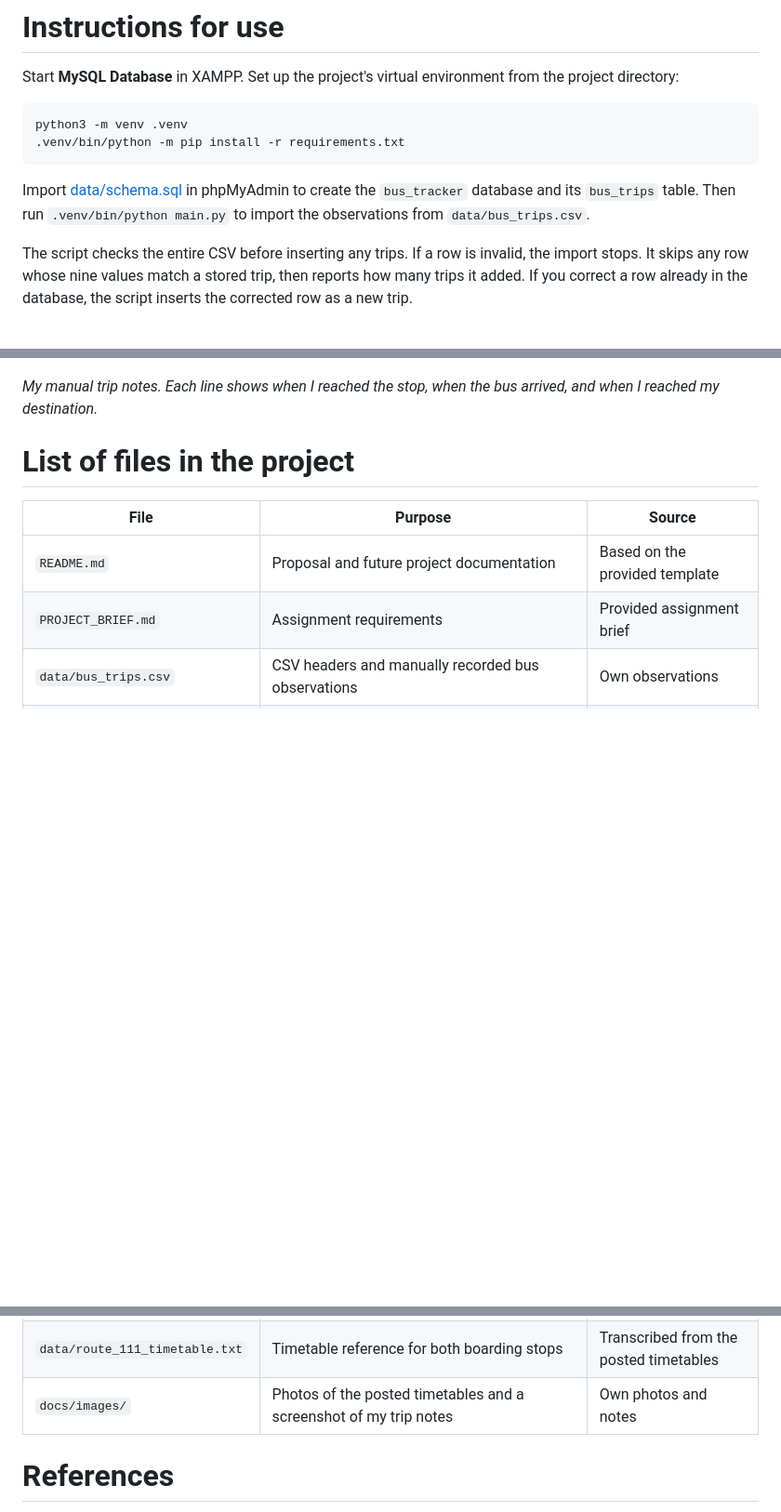
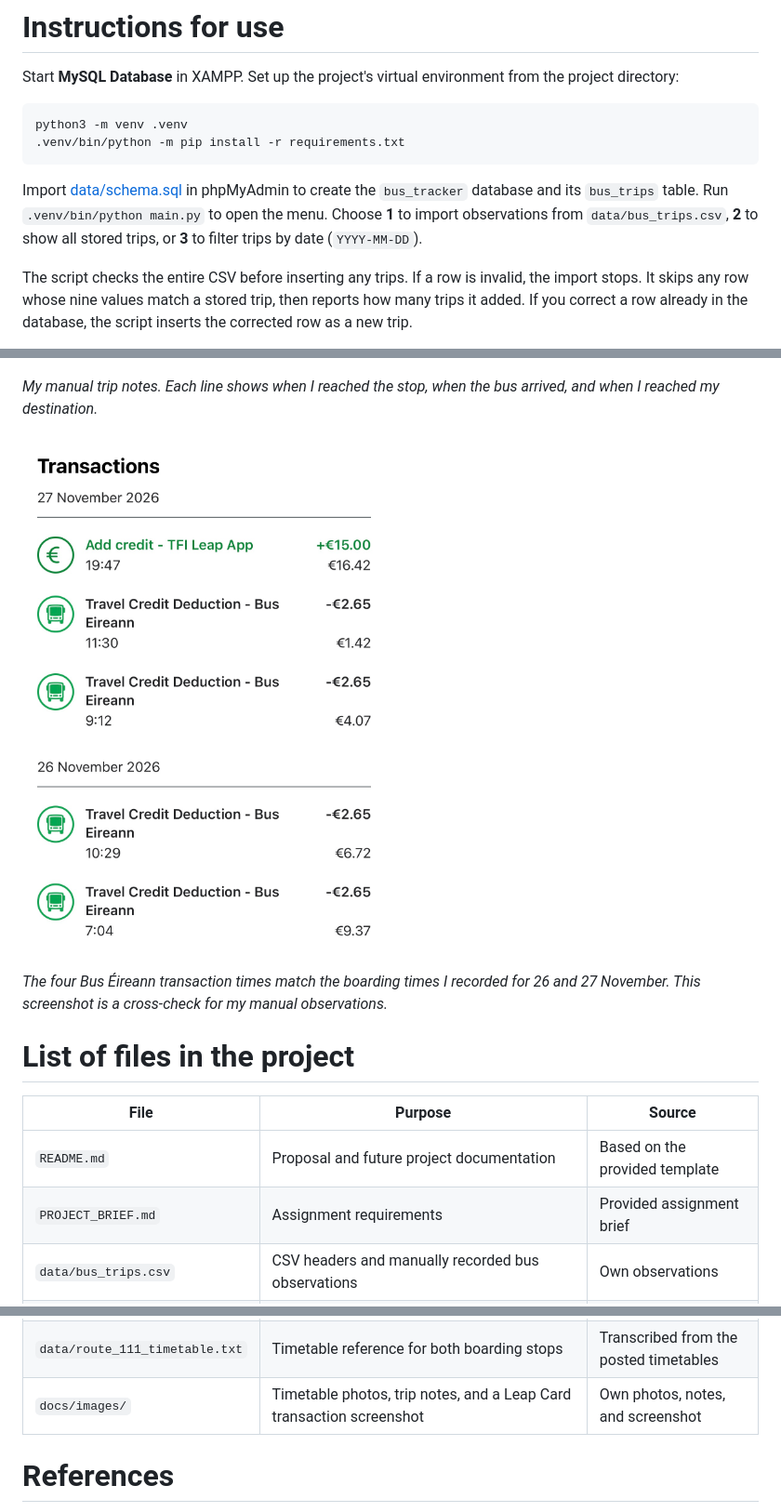
Before and after one commit to viidsn/DataCentricProgramming_Project, a Markdown page: README.md, 3 parts joined by grey strips. Shown at 93% size. GitHub-like rendering; pictures changed too: docs/images/data proof.jpg (added); blank space fills up the shorter version.

Commit message:
Add terminal menu and date filter
Show research questions in the report, simplify Python syntax, and document the Leap Card cross-check.

````diff
--- a/README.md
+++ b/README.md
@@ -52,7 +52,7 @@ python3 -m venv .venv
 .venv/bin/python -m pip install -r requirements.txt
 ```
 
-Import [data/schema.sql](data/schema.sql) in phpMyAdmin to create the `bus_tracker` database and its `bus_trips` table. Then run `.venv/bin/python main.py` to import the observations from `data/bus_trips.csv`.
+Import [data/schema.sql](data/schema.sql) in phpMyAdmin to create the `bus_tracker` database and its `bus_trips` table. Run `.venv/bin/python main.py` to open the menu. Choose **1** to import observations from `data/bus_trips.csv`, **2** to show all stored trips, or **3** to filter trips by date (`YYYY-MM-DD`).
 
 The script checks the entire CSV before inserting any trips. If a row is invalid, the import stops. It skips any row whose nine values match a stored trip, then reports how many trips it added. If you correct a row already in the database, the script inserts the corrected row as a new trip.
 
@@ -104,6 +104,10 @@ I photographed the posted timetables at both boarding stops. I use these signs t
 
 *My manual trip notes. Each line shows when I reached the stop, when the bus arrived, and when I reached my destination.*
 
+![Leap Card transaction history showing Bus Éireann journeys on 26 and 27 November 2026](docs/images/data%20proof.jpg)
+
+*The four Bus Éireann transaction times match the boarding times I recorded for 26 and 27 November. This screenshot is a cross-check for my manual observations.*
+
 # List of files in the project
 
 | File | Purpose | Source |
@@ -118,7 +122,7 @@ I photographed the posted timetables at both boarding stops. I use these signs t
 | `analysis.py` | Text summaries of waiting times, punctuality, waiting times by weather, and ride duration by time of day | Project analysis code |
 | `charts.py` | Matplotlib charts of waiting times, waiting times by weather, punctuality, and ride duration by time of day | Project chart code |
 | `data/route_111_timetable.txt` | Timetable reference for both boarding stops | Transcribed from the posted timetables |
-| `docs/images/` | Photos of the posted timetables and a screenshot of my trip notes | Own photos and notes |
+| `docs/images/` | Timetable photos, trip notes, and a Leap Card transaction screenshot | Own photos, notes, and screenshot |
 
 # References
 
````
Also changed, not shown: 4 other files.
